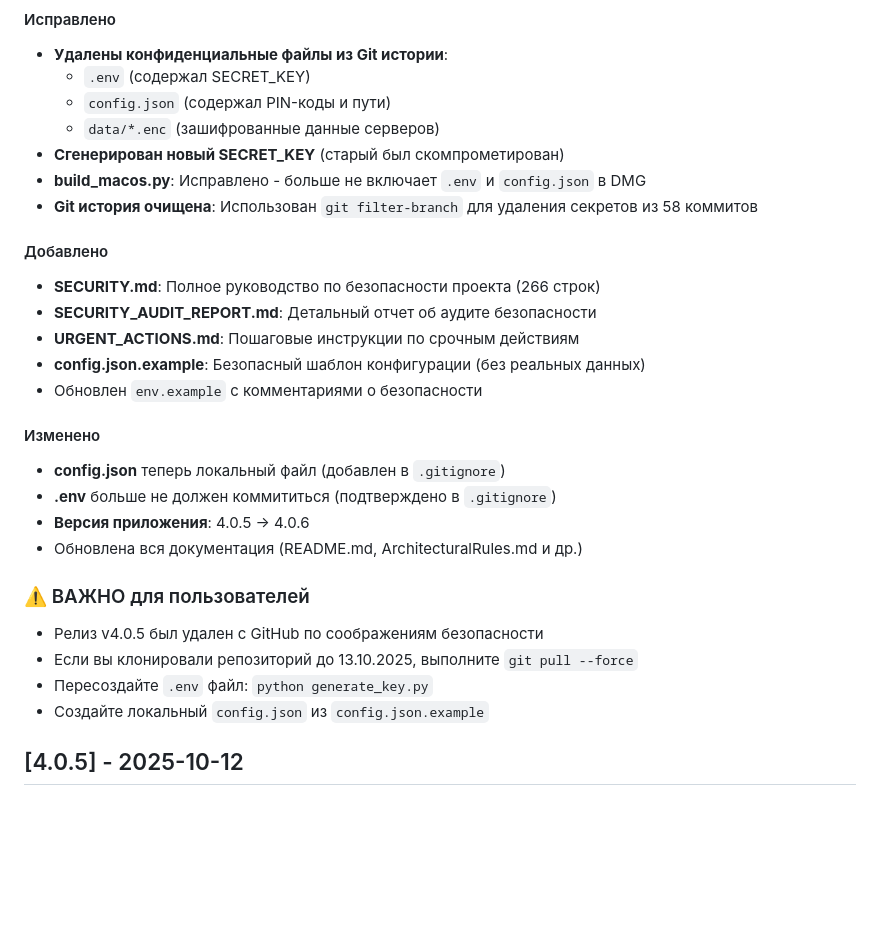
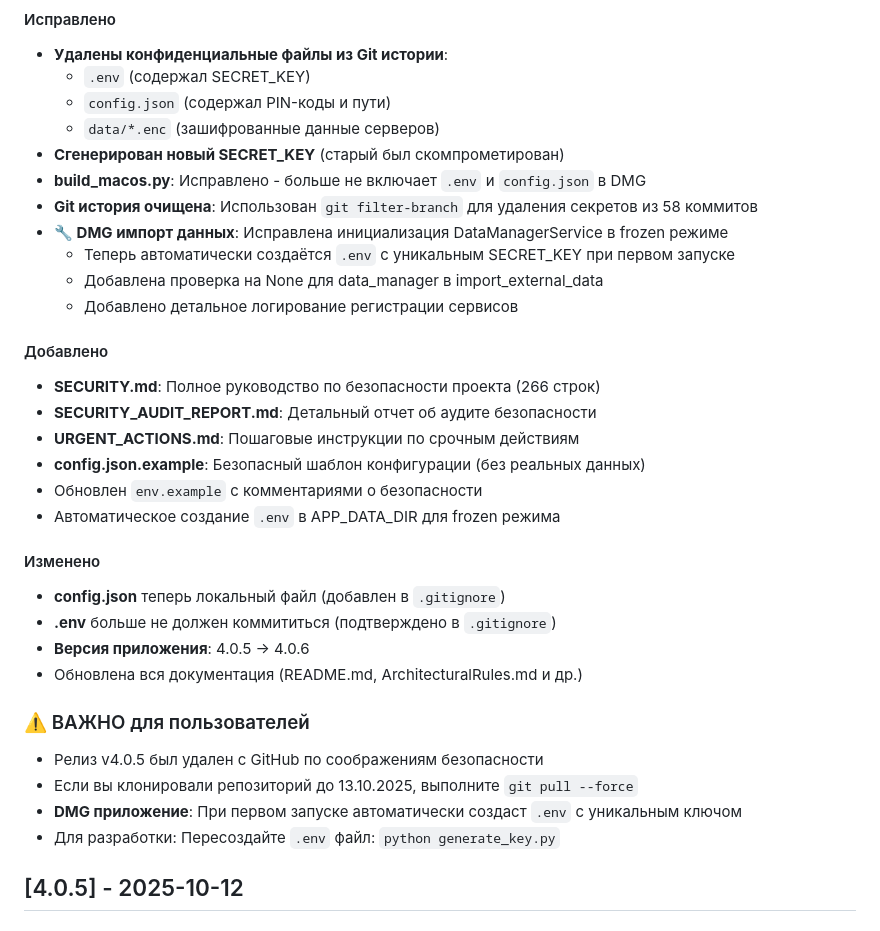
Before and after one commit to kureinmaxim/vpn-server-manager, a Markdown page: CHANGELOG.md, the part around the change. Drawn GitHub-style; blank space fills up the shorter version.

Commit message:
chore: finalize v4.0.6 with DMG import fix

```diff
--- a/CHANGELOG.md
+++ b/CHANGELOG.md
@@ -17,6 +17,10 @@
 - **Сгенерирован новый SECRET_KEY** (старый был скомпрометирован)
 - **build_macos.py**: Исправлено - больше не включает `.env` и `config.json` в DMG
 - **Git история очищена**: Использован `git filter-branch` для удаления секретов из 58 коммитов
+- **🔧 DMG импорт данных**: Исправлена инициализация DataManagerService в frozen режиме
+  - Теперь автоматически создаётся `.env` с уникальным SECRET_KEY при первом запуске
+  - Добавлена проверка на None для data_manager в import_external_data
+  - Добавлено детальное логирование регистрации сервисов
 
 #### Добавлено
 - **SECURITY.md**: Полное руководство по безопасности проекта (266 строк)
@@ -24,6 +28,7 @@
 - **URGENT_ACTIONS.md**: Пошаговые инструкции по срочным действиям
 - **config.json.example**: Безопасный шаблон конфигурации (без реальных данных)
 - Обновлен `env.example` с комментариями о безопасности
+- Автоматическое создание `.env` в APP_DATA_DIR для frozen режима
 
 #### Изменено
 - **config.json** теперь локальный файл (добавлен в `.gitignore`)
@@ -34,8 +39,8 @@
 ### ⚠️ ВАЖНО для пользователей
 - Релиз v4.0.5 был удален с GitHub по соображениям безопасности
 - Если вы клонировали репозиторий до 13.10.2025, выполните `git pull --force`
-- Пересоздайте `.env` файл: `python generate_key.py`
-- Создайте локальный `config.json` из `config.json.example`
+- **DMG приложение**: При первом запуске автоматически создаст `.env` с уникальным ключом
+- Для разработки: Пересоздайте `.env` файл: `python generate_key.py`
 
 ## [4.0.5] - 2025-10-12
 
```
Also changed, not shown: SECURITY_AUDIT_REPORT.md (deleted, +0 -270 lines), URGENT_ACTIONS.md (deleted, +0 -136 lines).
